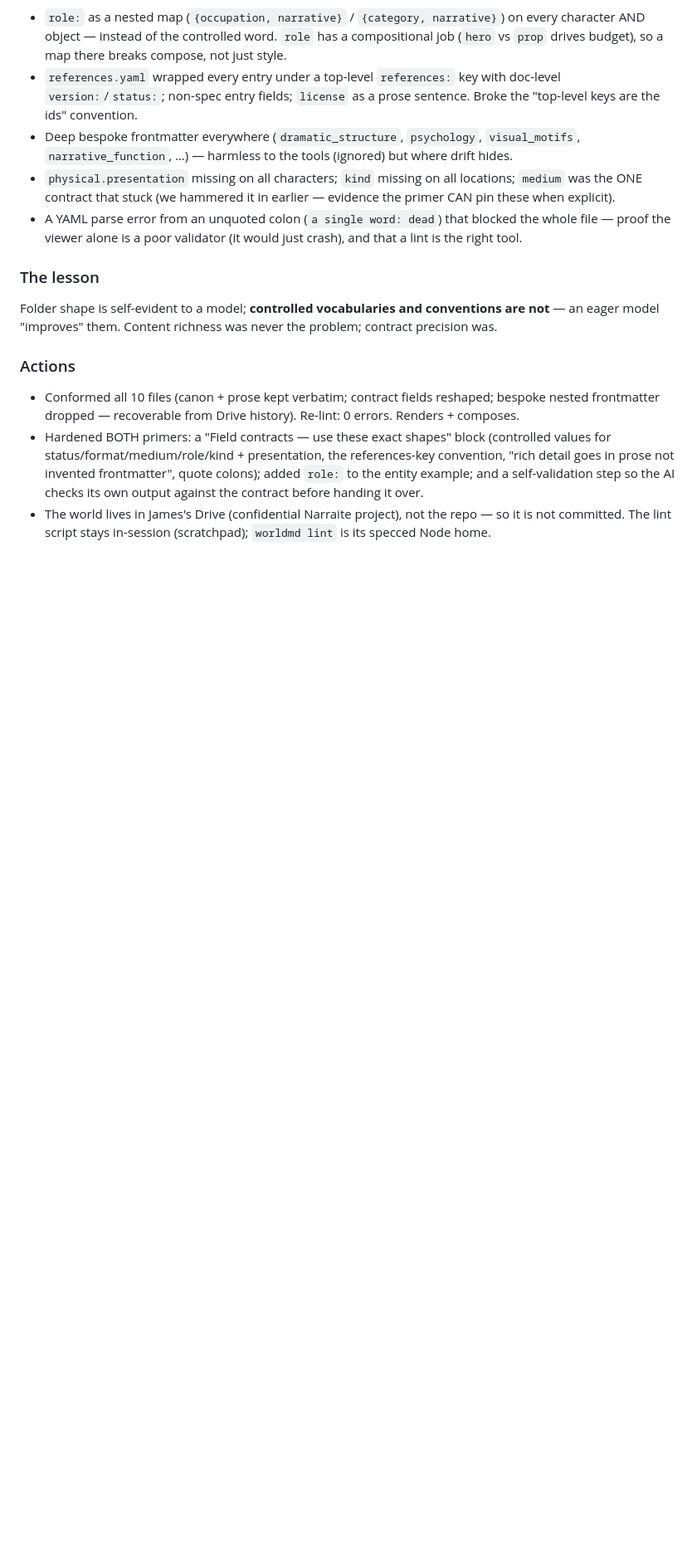
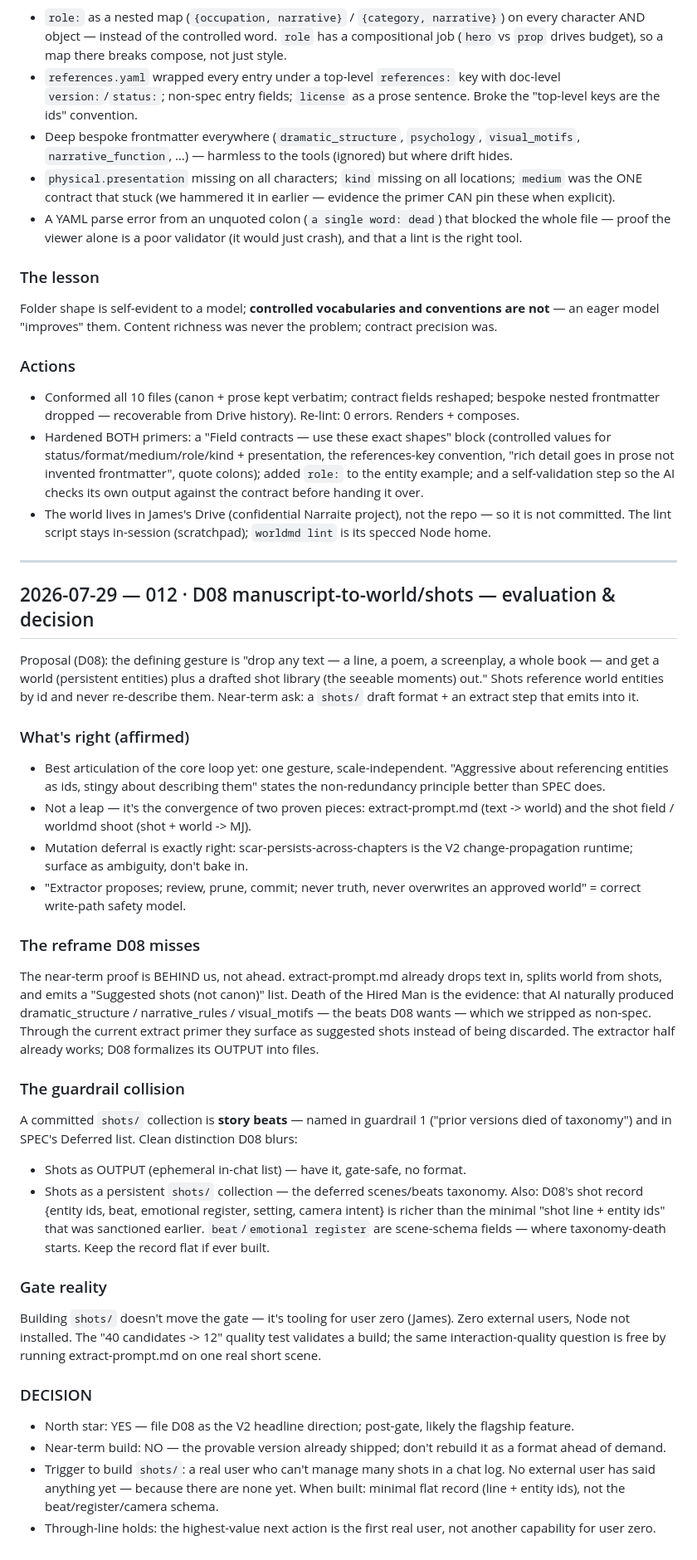
Before and after one commit to jydesign/world.md, a Markdown page: FEEDBACK.md, the part around the change. Shown at 83% size. GitHub-like rendering; blank space fills up the shorter version.

Commit message:
FEEDBACK 012: evaluate D08 manuscript-to-world/shots (V2 north star, defer build)
D08 proposes "drop any text -> world + drafted shot library", near-term a
shots/ draft format + extract step. Evaluation logged: the vision is the
sharpest statement of the core loop and the right V2 headline, and it's the
convergence of two proven pieces (extract-prompt + shot compose); its
mutation deferral and "extractor proposes, never truth" are correct.

But the near-term proof already shipped (extract-prompt.md emits Suggested
shots; Death of the Hired Man is the evidence), and a committed shots/
collection is "story beats" — named in guardrail 1 and SPEC Deferred.
Distinguish shots-as-output (have it, gate-safe) from shots-as-persistent-
collection (defer). Decision: north star yes, near-term build no; trigger
is a real user drowning in shots; keep the record flat if ever built. No
code or format changed.

Co-Authored-By: Claude Opus 4.8 <noreply@anthropic.com>

```diff
--- a/FEEDBACK.md
+++ b/FEEDBACK.md
@@ -575,3 +575,63 @@ was never the problem; contract precision was.
 - The world lives in James's Drive (confidential Narraite project), not
   the repo — so it is not committed. The lint script stays in-session
   (scratchpad); `worldmd lint` is its specced Node home.
+
+---
+
+## 2026-07-29 — 012 · D08 manuscript-to-world/shots — evaluation & decision
+
+Proposal (D08): the defining gesture is "drop any text — a line, a poem, a
+screenplay, a whole book — and get a world (persistent entities) plus a
+drafted shot library (the seeable moments) out." Shots reference world
+entities by id and never re-describe them. Near-term ask: a `shots/` draft
+format + an extract step that emits into it.
+
+### What's right (affirmed)
+- Best articulation of the core loop yet: one gesture, scale-independent.
+  "Aggressive about referencing entities as ids, stingy about describing
+  them" states the non-redundancy principle better than SPEC does.
+- Not a leap — it's the convergence of two proven pieces: extract-prompt.md
+  (text -> world) and the shot field / worldmd shoot (shot + world -> MJ).
+- Mutation deferral is exactly right: scar-persists-across-chapters is the
+  V2 change-propagation runtime; surface as ambiguity, don't bake in.
+- "Extractor proposes; review, prune, commit; never truth, never
+  overwrites an approved world" = correct write-path safety model.
+
+### The reframe D08 misses
+The near-term proof is BEHIND us, not ahead. extract-prompt.md already
+drops text in, splits world from shots, and emits a "Suggested shots (not
+canon)" list. Death of the Hired Man is the evidence: that AI naturally
+produced dramatic_structure / narrative_rules / visual_motifs — the beats
+D08 wants — which we stripped as non-spec. Through the current extract
+primer they surface as suggested shots instead of being discarded. The
+extractor half already works; D08 formalizes its OUTPUT into files.
+
+### The guardrail collision
+A committed `shots/` collection is **story beats** — named in guardrail 1
+("prior versions died of taxonomy") and in SPEC's Deferred list. Clean
+distinction D08 blurs:
+- Shots as OUTPUT (ephemeral in-chat list) — have it, gate-safe, no format.
+- Shots as a persistent `shots/` collection — the deferred scenes/beats
+  taxonomy.
+Also: D08's shot record {entity ids, beat, emotional register, setting,
+camera intent} is richer than the minimal "shot line + entity ids" that
+was sanctioned earlier. `beat`/`emotional register` are scene-schema
+fields — where taxonomy-death starts. Keep the record flat if ever built.
+
+### Gate reality
+Building `shots/` doesn't move the gate — it's tooling for user zero (James).
+Zero external users, Node not installed. The "40 candidates -> 12" quality
+test validates a build; the same interaction-quality question is free by
+running extract-prompt.md on one real short scene.
+
+### DECISION
+- North star: YES — file D08 as the V2 headline direction; post-gate,
+  likely the flagship feature.
+- Near-term build: NO — the provable version already shipped; don't
+  rebuild it as a format ahead of demand.
+- Trigger to build `shots/`: a real user who can't manage many shots in a
+  chat log. No external user has said anything yet — because there are none
+  yet. When built: minimal flat record (line + entity ids), not the
+  beat/register/camera schema.
+- Through-line holds: the highest-value next action is the first real user,
+  not another capability for user zero.
```
